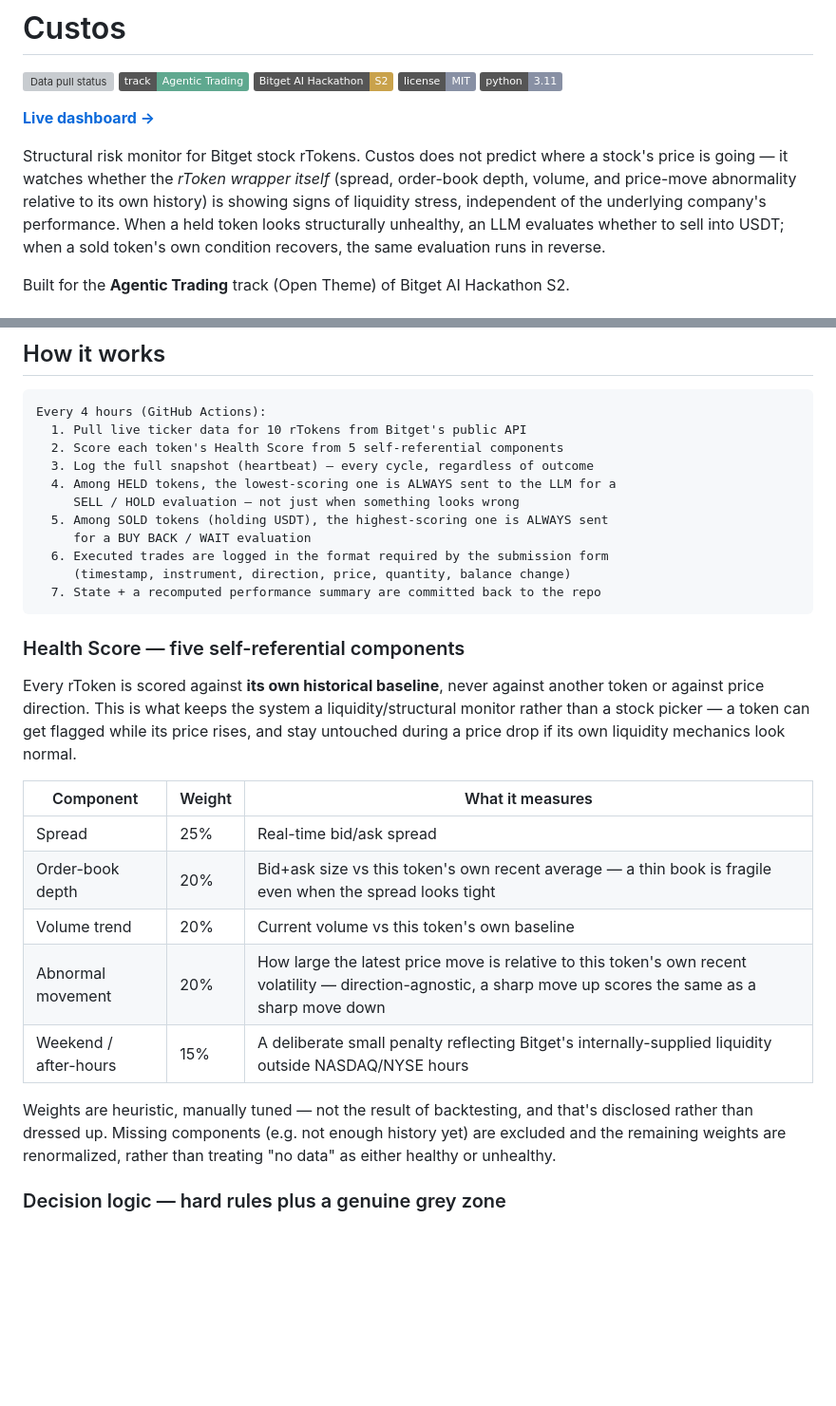
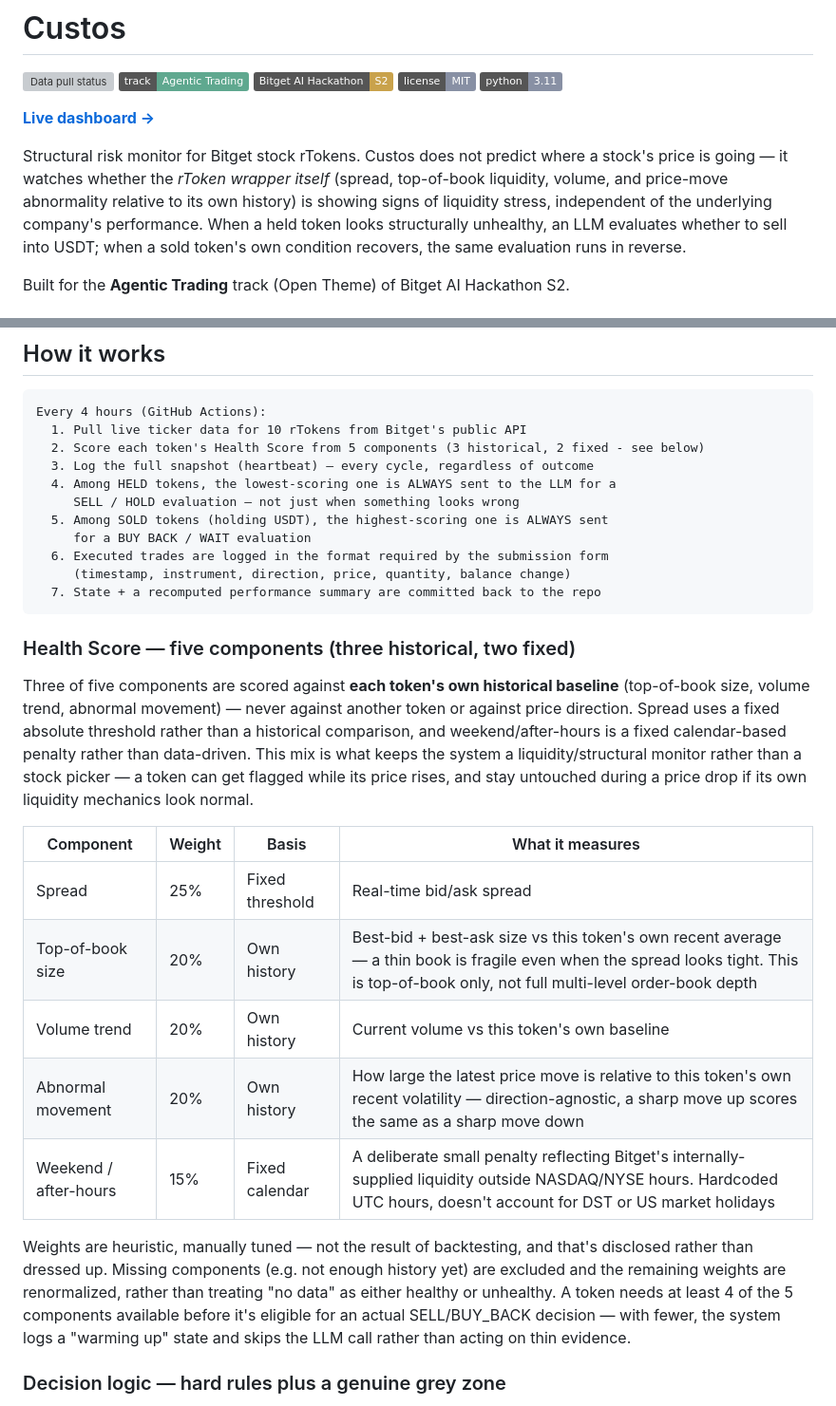
Before and after one commit to acevod/custos, a Markdown page: README.md, 2 parts joined by grey strips. Shown at 95% size. Rendered like a GitHub page; badges without logos; blank space fills up the shorter version; grey boxes are pictures that could not be loaded.

Commit message:
Clarify Health Score components in README
Updated the README to clarify the components of the Health Score and their measurements.

````diff
--- a/README.md
+++ b/README.md
@@ -10,7 +10,7 @@
 
 Structural risk monitor for Bitget stock rTokens. Custos does not predict where a
 stock's price is going — it watches whether the *rToken wrapper itself* (spread,
-order-book depth, volume, and price-move abnormality relative to its own history) is
+top-of-book liquidity, volume, and price-move abnormality relative to its own history) is
 showing signs of liquidity stress, independent of the underlying company's performance.
 When a held token looks structurally unhealthy, an LLM evaluates whether to sell into
 USDT; when a sold token's own condition recovers, the same evaluation runs in reverse.
@@ -38,7 +38,7 @@ fundamentals.
 ```
 Every 4 hours (GitHub Actions):
   1. Pull live ticker data for 10 rTokens from Bitget's public API
-  2. Score each token's Health Score from 5 self-referential components
+  2. Score each token's Health Score from 5 components (3 historical, 2 fixed - see below)
   3. Log the full snapshot (heartbeat) — every cycle, regardless of outcome
   4. Among HELD tokens, the lowest-scoring one is ALWAYS sent to the LLM for a
      SELL / HOLD evaluation — not just when something looks wrong
@@ -49,25 +49,31 @@ Every 4 hours (GitHub Actions):
   7. State + a recomputed performance summary are committed back to the repo
 ```
 
-### Health Score — five self-referential components
+### Health Score — five components (three historical, two fixed)
 
-Every rToken is scored against **its own historical baseline**, never against another
-token or against price direction. This is what keeps the system a liquidity/structural
-monitor rather than a stock picker — a token can get flagged while its price rises, and
-stay untouched during a price drop if its own liquidity mechanics look normal.
+Three of five components are scored against **each token's own historical
+baseline** (top-of-book size, volume trend, abnormal movement) — never against
+another token or against price direction. Spread uses a fixed absolute
+threshold rather than a historical comparison, and weekend/after-hours is a
+fixed calendar-based penalty rather than data-driven. This mix is what keeps
+the system a liquidity/structural monitor rather than a stock picker — a
+token can get flagged while its price rises, and stay untouched during a
+price drop if its own liquidity mechanics look normal.
 
-| Component | Weight | What it measures |
-|---|---|---|
-| Spread | 25% | Real-time bid/ask spread |
-| Order-book depth | 20% | Bid+ask size vs this token's own recent average — a thin book is fragile even when the spread looks tight |
-| Volume trend | 20% | Current volume vs this token's own baseline |
-| Abnormal movement | 20% | How large the latest price move is relative to this token's own recent volatility — direction-agnostic, a sharp move up scores the same as a sharp move down |
-| Weekend / after-hours | 15% | A deliberate small penalty reflecting Bitget's internally-supplied liquidity outside NASDAQ/NYSE hours |
+| Component | Weight | Basis | What it measures |
+|---|---|---|---|
+| Spread | 25% | Fixed threshold | Real-time bid/ask spread |
+| Top-of-book size | 20% | Own history | Best-bid + best-ask size vs this token's own recent average — a thin book is fragile even when the spread looks tight. This is top-of-book only, not full multi-level order-book depth |
+| Volume trend | 20% | Own history | Current volume vs this token's own baseline |
+| Abnormal movement | 20% | Own history | How large the latest price move is relative to this token's own recent volatility — direction-agnostic, a sharp move up scores the same as a sharp move down |
+| Weekend / after-hours | 15% | Fixed calendar | A deliberate small penalty reflecting Bitget's internally-supplied liquidity outside NASDAQ/NYSE hours. Hardcoded UTC hours, doesn't account for DST or US market holidays |
 
 Weights are heuristic, manually tuned — not the result of backtesting, and that's
 disclosed rather than dressed up. Missing components (e.g. not enough history yet) are
 excluded and the remaining weights are renormalized, rather than treating "no data" as
-either healthy or unhealthy.
+either healthy or unhealthy. A token needs at least 4 of the 5 components available
+before it's eligible for an actual SELL/BUY_BACK decision — with fewer, the system
+logs a "warming up" state and skips the LLM call rather than acting on thin evidence.
 
 ### Decision logic — hard rules plus a genuine grey zone
 
````
